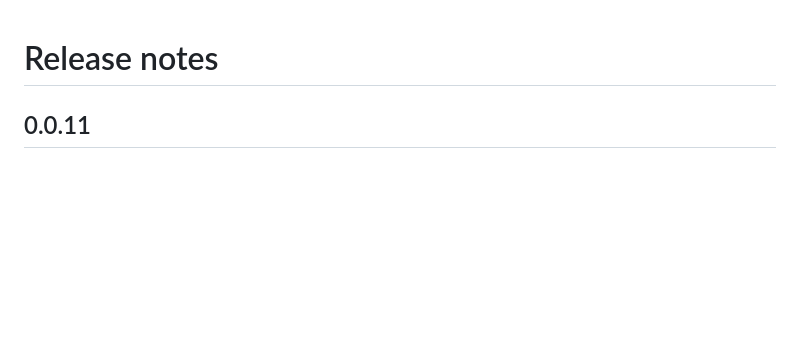
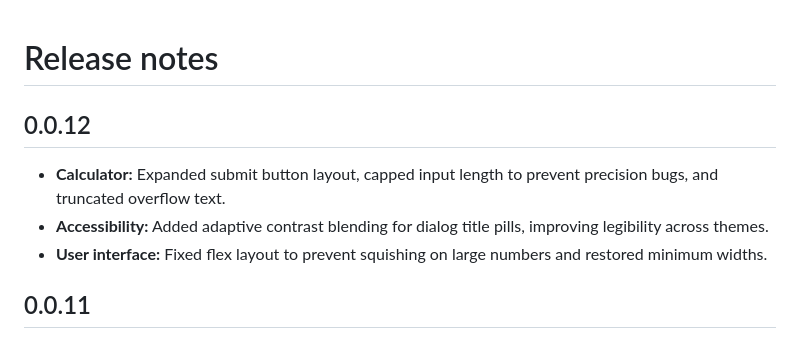
Before and after one commit to jimmyorr/counters, a Markdown page: RELEASE_NOTES.md, the part around the change. GitHub-like rendering; blank space fills up the shorter version.

Commit message:
build: update production assets and release notes

```diff
--- a/RELEASE_NOTES.md
+++ b/RELEASE_NOTES.md
@@ -1,4 +1,10 @@
 # Release notes
+
+## 0.0.12
+
+- **Calculator:** Expanded submit button layout, capped input length to prevent precision bugs, and truncated overflow text.
+- **Accessibility:** Added adaptive contrast blending for dialog title pills, improving legibility across themes.
+- **User interface:** Fixed flex layout to prevent squishing on large numbers and restored minimum widths.
 
 ## 0.0.11
 
```
